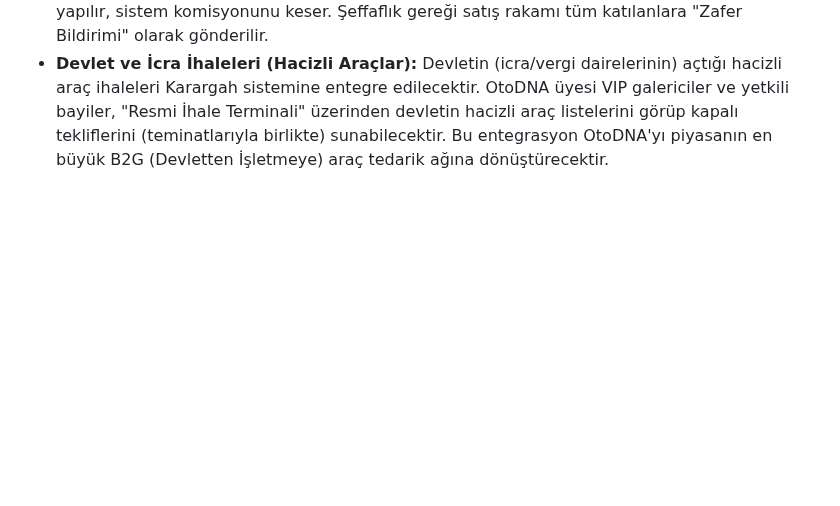
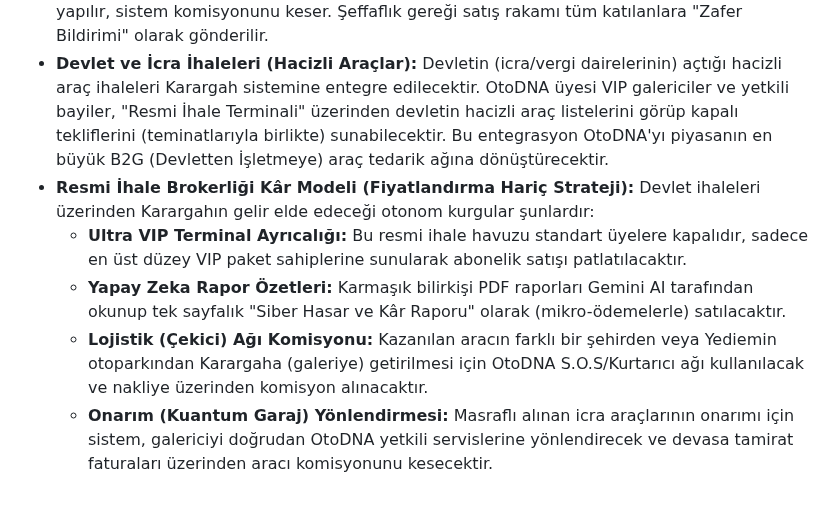
Before and after one commit to hgazicam06-design/OTODNA_CORE, a Markdown page: son_olarak.md, the part around the change. GitHub-like rendering; blank space fills up the shorter version.

Commit message:
Resmi İhale Brokerliği Kâr Modeli eklendi

```diff
--- a/son_olarak.md
+++ b/son_olarak.md
@@ -28,3 +28,8 @@
 ## 6. KAPALI İHALE BORSASI VE RESMİ KURUM ENTEGRASYONU
 *   **Ağır Hasarlı (Pert) Araç İhaleleri:** Araç sahipleri ağır hasarlı araçlarını satmak için "İhaleye Çıkar" seçeneğini kullanır. Sisteme kayıtlı "Otomotiv Geri Dönüşüm (Hurdacı)" firmaları aracı almak için "Kapalı Zarf (Blind Auction)" usulüyle gizli teklif verir. İhaleye katılmak için Karargah havuzuna teminat (Örn: 5.000 TL) yatırılması zorunludur. Süre bitiminde kazanan firmaya satış yapılır, sistem komisyonunu keser. Şeffaflık gereği satış rakamı tüm katılanlara "Zafer Bildirimi" olarak gönderilir.
 *   **Devlet ve İcra İhaleleri (Hacizli Araçlar):** Devletin (icra/vergi dairelerinin) açtığı hacizli araç ihaleleri Karargah sistemine entegre edilecektir. OtoDNA üyesi VIP galericiler ve yetkili bayiler, "Resmi İhale Terminali" üzerinden devletin hacizli araç listelerini görüp kapalı tekliflerini (teminatlarıyla birlikte) sunabilecektir. Bu entegrasyon OtoDNA'yı piyasanın en büyük B2G (Devletten İşletmeye) araç tedarik ağına dönüştürecektir.
+*   **Resmi İhale Brokerliği Kâr Modeli (Fiyatlandırma Hariç Strateji):** Devlet ihaleleri üzerinden Karargahın gelir elde edeceği otonom kurgular şunlardır:
+    *   **Ultra VIP Terminal Ayrıcalığı:** Bu resmi ihale havuzu standart üyelere kapalıdır, sadece en üst düzey VIP paket sahiplerine sunularak abonelik satışı patlatılacaktır.
+    *   **Yapay Zeka Rapor Özetleri:** Karmaşık bilirkişi PDF raporları Gemini AI tarafından okunup tek sayfalık "Siber Hasar ve Kâr Raporu" olarak (mikro-ödemelerle) satılacaktır.
+    *   **Lojistik (Çekici) Ağı Komisyonu:** Kazanılan aracın farklı bir şehirden veya Yediemin otoparkından Karargaha (galeriye) getirilmesi için OtoDNA S.O.S/Kurtarıcı ağı kullanılacak ve nakliye üzerinden komisyon alınacaktır.
+    *   **Onarım (Kuantum Garaj) Yönlendirmesi:** Masraflı alınan icra araçlarının onarımı için sistem, galericiyi doğrudan OtoDNA yetkili servislerine yönlendirecek ve devasa tamirat faturaları üzerinden aracı komisyonunu kesecektir.
```
